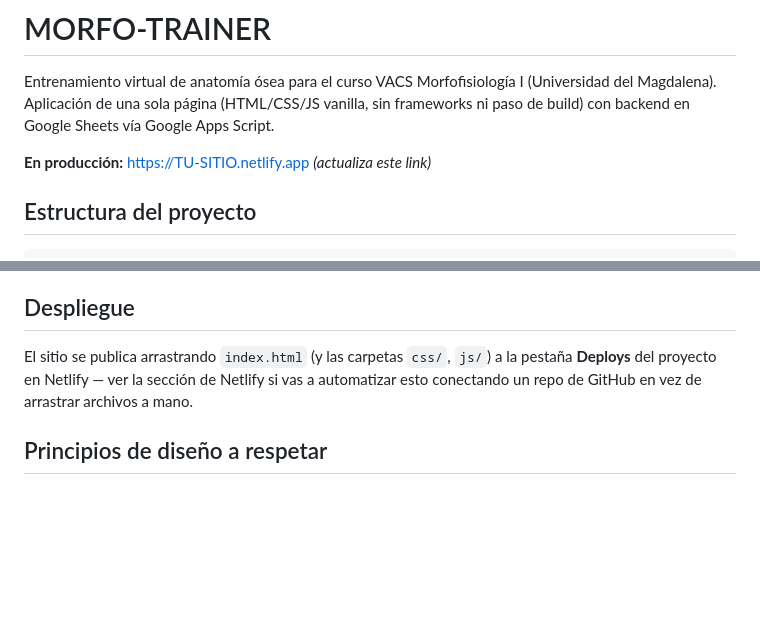
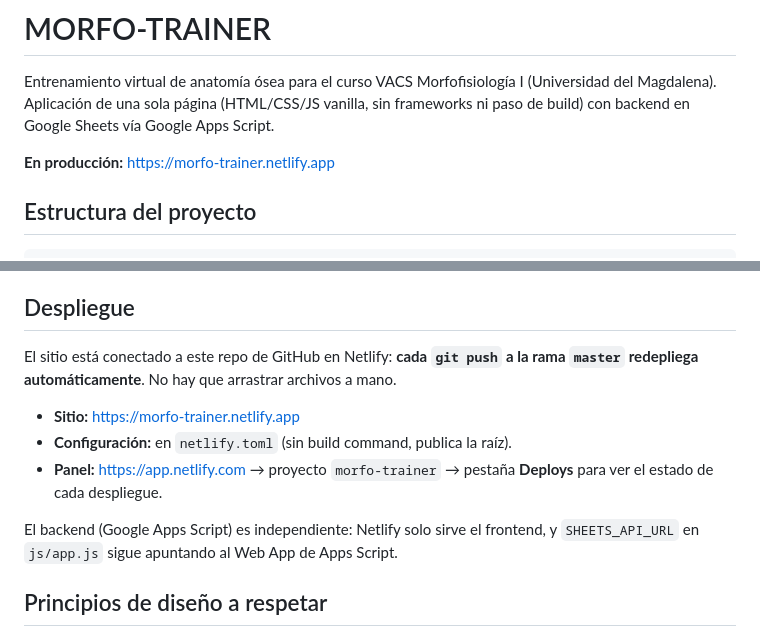
Before and after one commit to yospeh21/Morfo-trainer, a Markdown page: README.md, 2 parts joined by grey strips. GitHub-like rendering; blank space fills up the shorter version.

Commit message:
Actualiza README con URL de produccion y deploy automatico via Netlify
Co-Authored-By: Claude Sonnet 5 <noreply@anthropic.com>

```diff
--- a/README.md
+++ b/README.md
@@ -5,7 +5,7 @@ Entrenamiento virtual de anatomía ósea para el curso VACS Morfofisiología I
 vanilla, sin frameworks ni paso de build) con backend en Google Sheets vía
 Google Apps Script.
 
-**En producción:** https://TU-SITIO.netlify.app *(actualiza este link)*
+**En producción:** https://morfo-trainer.netlify.app
 
 ## Estructura del proyecto
 
@@ -132,10 +132,18 @@ Acciones soportadas (`?action=`): `ping`, `lookupName`, `getProfile`,
 
 ## Despliegue
 
-El sitio se publica arrastrando `index.html` (y las carpetas `css/`, `js/`)
-a la pestaña **Deploys** del proyecto en Netlify — ver la sección de
-Netlify si vas a automatizar esto conectando un repo de GitHub en vez de
-arrastrar archivos a mano.
+El sitio está conectado a este repo de GitHub en Netlify: **cada `git push`
+a la rama `master` redepliega automáticamente**. No hay que arrastrar
+archivos a mano.
+
+- **Sitio:** https://morfo-trainer.netlify.app
+- **Configuración:** en `netlify.toml` (sin build command, publica la raíz).
+- **Panel:** https://app.netlify.com → proyecto `morfo-trainer` → pestaña
+  **Deploys** para ver el estado de cada despliegue.
+
+El backend (Google Apps Script) es independiente: Netlify solo sirve el
+frontend, y `SHEETS_API_URL` en `js/app.js` sigue apuntando al Web App de
+Apps Script.
 
 ## Principios de diseño a respetar
 
```
